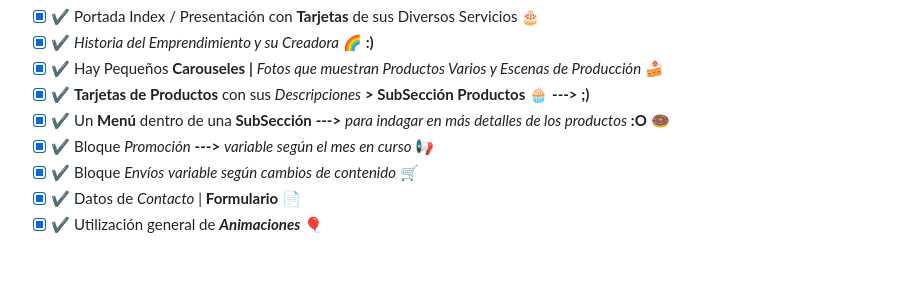
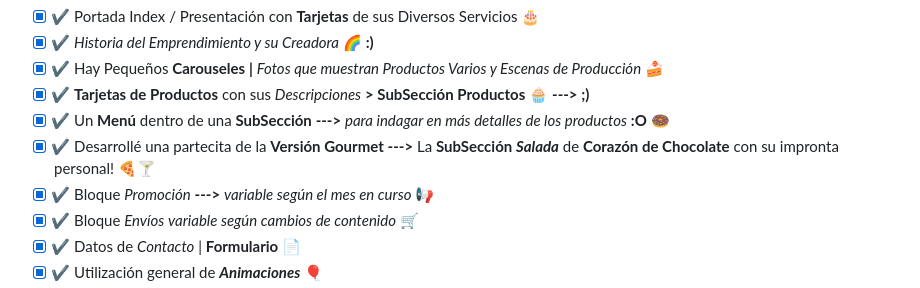
Before and after one commit to ceciliazanella/pre-entrega2-zanellacecilia, a Markdown page: README.md, the part around the change. Rendered like a GitHub page; blank space fills up the shorter version.

Commit message:
Actualización del README del Proyecto

```diff
--- a/README.md
+++ b/README.md
@@ -42,6 +42,7 @@
 - [x] ✔️ Hay Pequeños **Carouseles**</b> **|** *Fotos que muestran Productos Varios y Escenas de Producción* 🍰
 - [x] ✔️ **Tarjetas de Productos** con sus *Descripciones* **> SubSección Productos** 🧁 **---> ;)**
 - [x] ✔️ Un **Menú** dentro de una **SubSección** **--->** *para indagar en más detalles de los productos* **:O** 🍩
+- [x] ✔️ Desarrollé una partecita de la **Versión Gourmet** **--->** La **SubSección** ***Salada*** de **Corazón de Chocolate** con su impronta personal! 🍕🍸
 - [x] ✔️ Bloque *Promoción* **--->** *variable según el mes en curso* 📢
 - [x] ✔️ Bloque *Envíos* *variable según cambios de contenido* 🛒
 - [x] ✔️ Datos de *Contacto* | **Formulario** 📄
```
